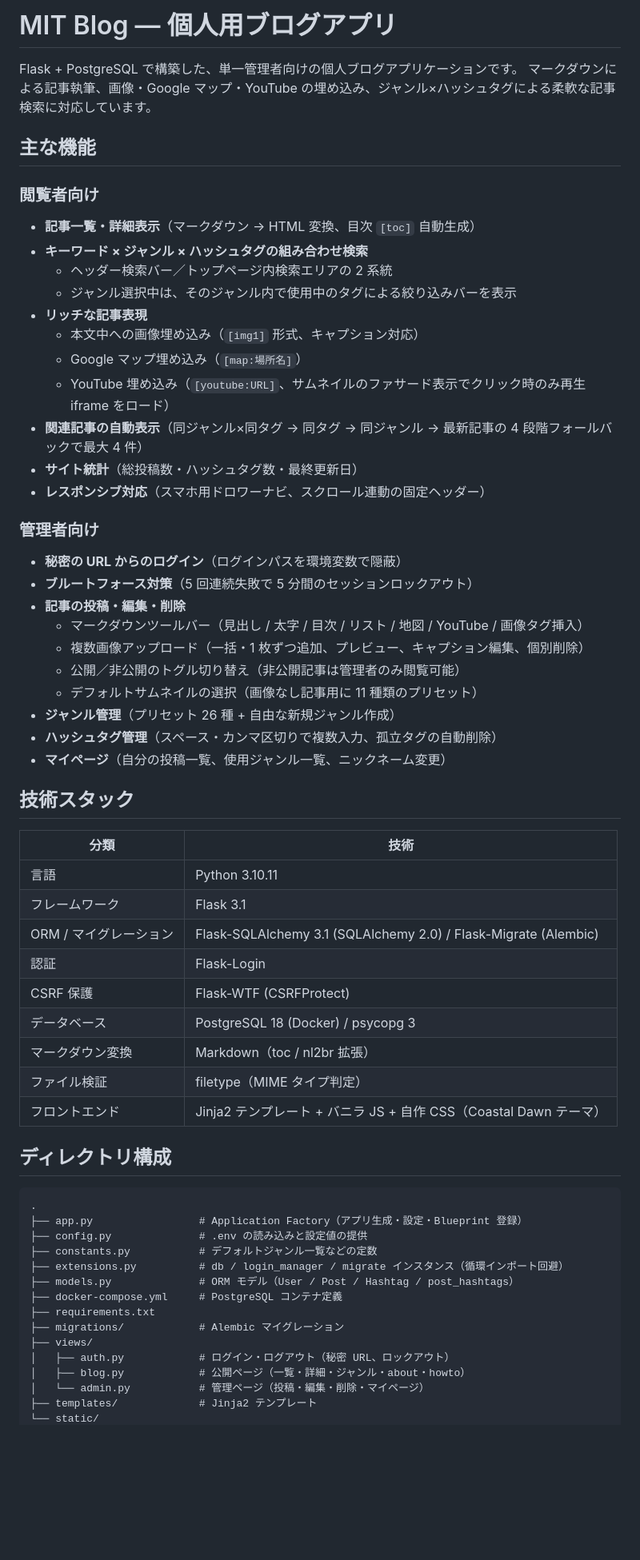
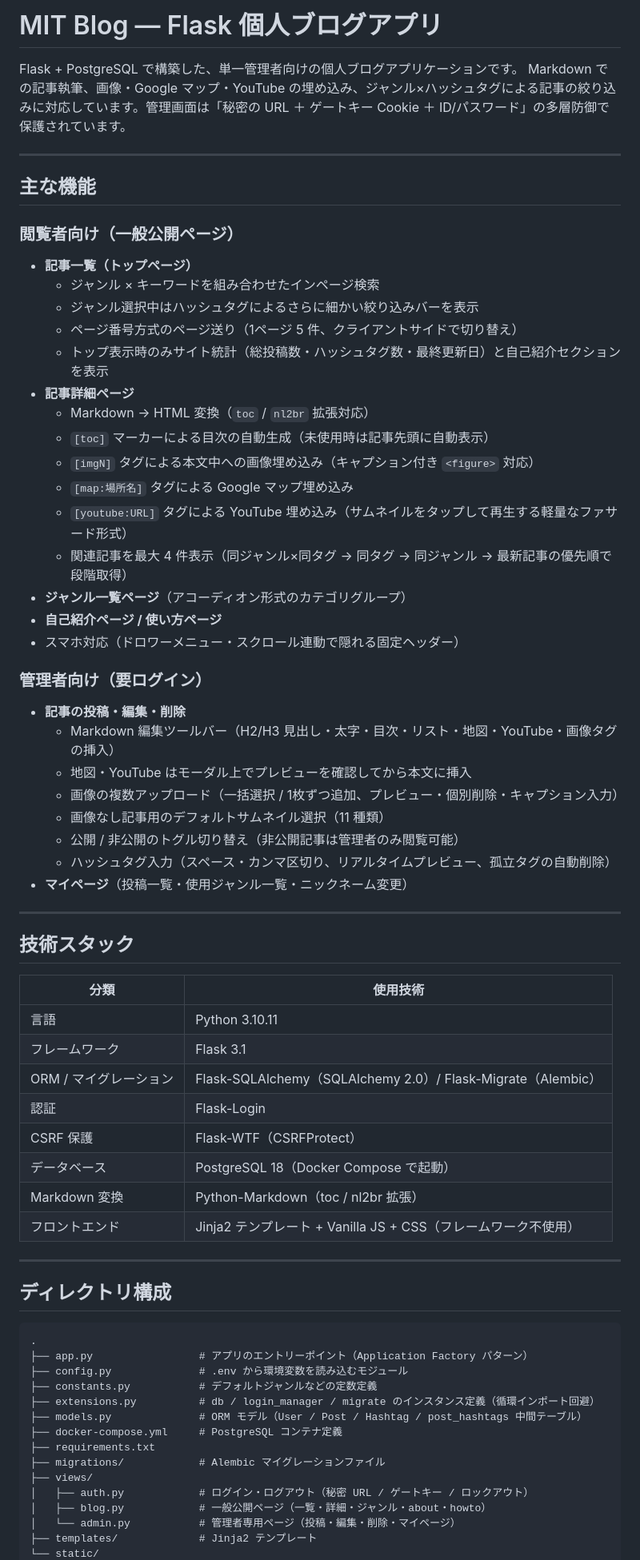
Before and after one commit to Yuta1728/blog_project_private, a Markdown page: README.md, the part around one of its changes. Shown at 80% size. Rendered like a GitHub page; blank space fills up the shorter version.

Commit message:
readmeの更新

````diff
--- a/README.md
+++ b/README.md
@@ -1,66 +1,71 @@
-# MIT Blog — 個人用ブログアプリ
+# MIT Blog — Flask 個人ブログアプリ
 
 Flask + PostgreSQL で構築した、単一管理者向けの個人ブログアプリケーションです。
-マークダウンによる記事執筆、画像・Google マップ・YouTube の埋め込み、ジャンル×ハッシュタグによる柔軟な記事検索に対応しています。
+Markdown での記事執筆、画像・Google マップ・YouTube の埋め込み、ジャンル×ハッシュタグによる記事の絞り込みに対応しています。管理画面は「秘密の URL ＋ ゲートキー Cookie ＋ ID/パスワード」の多層防御で保護されています。
+
+---
 
 ## 主な機能
 
-### 閲覧者向け
+### 閲覧者向け（一般公開ページ）
+- **記事一覧（トップページ）**
+  - ジャンル × キーワードを組み合わせたインページ検索
+  - ジャンル選択中はハッシュタグによるさらに細かい絞り込みバーを表示
+  - ページ番号方式のページ送り（1ページ 5 件、クライアントサイドで切り替え）
+  - トップ表示時のみサイト統計（総投稿数・ハッシュタグ数・最終更新日）と自己紹介セクションを表示
+- **記事詳細ページ**
+  - Markdown → HTML 変換（`toc` / `nl2br` 拡張対応）
+  - `[toc]` マーカーによる目次の自動生成（未使用時は記事先頭に自動表示）
+  - `[imgN]` タグによる本文中への画像埋め込み（キャプション付き `<figure>` 対応）
+  - `[map:場所名]` タグによる Google マップ埋め込み
+  - `[youtube:URL]` タグによる YouTube 埋め込み（サムネイルをタップして再生する軽量なファサード形式）
+  - 関連記事を最大 4 件表示（同ジャンル×同タグ → 同タグ → 同ジャンル → 最新記事の優先順で段階取得）
+- **ジャンル一覧ページ**（アコーディオン形式のカテゴリグループ）
+- **自己紹介ページ / 使い方ページ**
+- スマホ対応（ドロワーメニュー・スクロール連動で隠れる固定ヘッダー）
 
-- **記事一覧・詳細表示**（マークダウン → HTML 変換、目次 `[toc]` 自動生成）
-- **キーワード × ジャンル × ハッシュタグの組み合わせ検索**
-  - ヘッダー検索バー／トップページ内検索エリアの 2 系統
-  - ジャンル選択中は、そのジャンル内で使用中のタグによる絞り込みバーを表示
-- **リッチな記事表現**
-  - 本文中への画像埋め込み（`[img1]` 形式、キャプション対応）
-  - Google マップ埋め込み（`[map:場所名]`）
-  - YouTube 埋め込み（`[youtube:URL]`、サムネイルのファサード表示でクリック時のみ再生 iframe をロード）
-- **関連記事の自動表示**（同ジャンル×同タグ → 同タグ → 同ジャンル → 最新記事の 4 段階フォールバックで最大 4 件）
-- **サイト統計**（総投稿数・ハッシュタグ数・最終更新日）
-- **レスポンシブ対応**（スマホ用ドロワーナビ、スクロール連動の固定ヘッダー）
+### 管理者向け（要ログイン）
+- **記事の投稿・編集・削除**
+  - Markdown 編集ツールバー（H2/H3 見出し・太字・目次・リスト・地図・YouTube・画像タグの挿入）
+  - 地図・YouTube はモーダル上でプレビューを確認してから本文に挿入
+  - 画像の複数アップロード（一括選択 / 1枚ずつ追加、プレビュー・個別削除・キャプション入力）
+  - 画像なし記事用のデフォルトサムネイル選択（11 種類）
+  - 公開 / 非公開のトグル切り替え（非公開記事は管理者のみ閲覧可能）
+  - ハッシュタグ入力（スペース・カンマ区切り、リアルタイムプレビュー、孤立タグの自動削除）
+- **マイページ**（投稿一覧・使用ジャンル一覧・ニックネーム変更）
 
-### 管理者向け
-
-- **秘密の URL からのログイン**（ログインパスを環境変数で隠蔽）
-- **ブルートフォース対策**（5 回連続失敗で 5 分間のセッションロックアウト）
-- **記事の投稿・編集・削除**
-  - マークダウンツールバー（見出し / 太字 / 目次 / リスト / 地図 / YouTube / 画像タグ挿入）
-  - 複数画像アップロード（一括・1 枚ずつ追加、プレビュー、キャプション編集、個別削除）
-  - 公開／非公開のトグル切り替え（非公開記事は管理者のみ閲覧可能）
-  - デフォルトサムネイルの選択（画像なし記事用に 11 種類のプリセット）
-- **ジャンル管理**（プリセット 26 種 + 自由な新規ジャンル作成）
-- **ハッシュタグ管理**（スペース・カンマ区切りで複数入力、孤立タグの自動削除）
-- **マイページ**（自分の投稿一覧、使用ジャンル一覧、ニックネーム変更）
+---
 
 ## 技術スタック
 
-| 分類 | 技術 |
-| --- | --- |
+| 分類 | 使用技術 |
+|---|---|
 | 言語 | Python 3.10.11 |
 | フレームワーク | Flask 3.1 |
-| ORM / マイグレーション | Flask-SQLAlchemy 3.1 (SQLAlchemy 2.0) / Flask-Migrate (Alembic) |
+| ORM / マイグレーション | Flask-SQLAlchemy（SQLAlchemy 2.0）/ Flask-Migrate（Alembic） |
 | 認証 | Flask-Login |
-| CSRF 保護 | Flask-WTF (CSRFProtect) |
-| データベース | PostgreSQL 18 (Docker) / psycopg 3 |
-| マークダウン変換 | Markdown（toc / nl2br 拡張） |
-| ファイル検証 | filetype（MIME タイプ判定） |
-| フロントエンド | Jinja2 テンプレート + バニラ JS + 自作 CSS（Coastal Dawn テーマ） |
+| CSRF 保護 | Flask-WTF（CSRFProtect） |
+| データベース | PostgreSQL 18（Docker Compose で起動） |
+| Markdown 変換 | Python-Markdown（toc / nl2br 拡張） |
+| フロントエンド | Jinja2 テンプレート + Vanilla JS + CSS（フレームワーク不使用） |
+
+---
 
 ## ディレクトリ構成
 
 ```
 .
-├── app.py                 # Application Factory（アプリ生成・設定・Blueprint 登録）
-├── config.py              # .env の読み込みと設定値の提供
-├── constants.py           # デフォルトジャンル一覧などの定数
-├── extensions.py          # db / login_manager / migrate インスタンス（循環インポート回避）
-├── models.py              # ORM モデル（User / Post / Hashtag / post_hashtags）
+├── app.py                 # アプリのエントリーポイント（Application Factory パターン）
+├── config.py              # .env から環境変数を読み込むモジュール
+├── constants.py           # デフォルトジャンルなどの定数定義
+├── extensions.py          # db / login_manager / migrate のインスタンス定義（循環インポート回避）
+├── models.py              # ORM モデル（User / Post / Hashtag / post_hashtags 中間テーブル）
 ├── docker-compose.yml     # PostgreSQL コンテナ定義
 ├── requirements.txt
-├── migrations/            # Alembic マイグレーション
+├── migrations/            # Alembic マイグレーションファイル
 ├── views/
-│   ├── auth.py            # ログイン・ログアウト（秘密 URL、ロックアウト）
-│   ├── blog.py            # 公開ページ（一覧・詳細・ジャンル・about・howto）
-│   └── admin.py           # 管理ページ（投稿・編集・削除・マイページ）
+│   ├── auth.py            # ログイン・ログアウト（秘密 URL / ゲートキー / ロックアウト）
+│   ├── blog.py            # 一般公開ページ（一覧・詳細・ジャンル・about・howto）
+│   └── admin.py           # 管理者専用ページ（投稿・編集・削除・マイページ）
 ├── templates/             # Jinja2 テンプレート
 └── static/
````
Also changed, not shown: other parts of README.md (+90 -75 lines).
